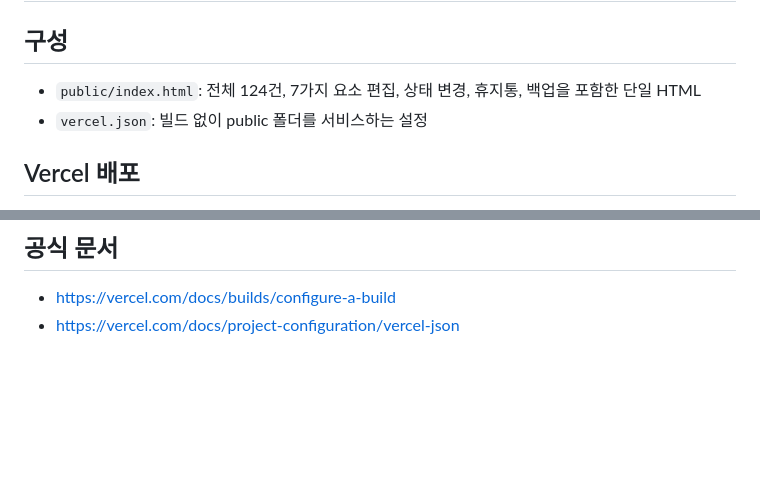
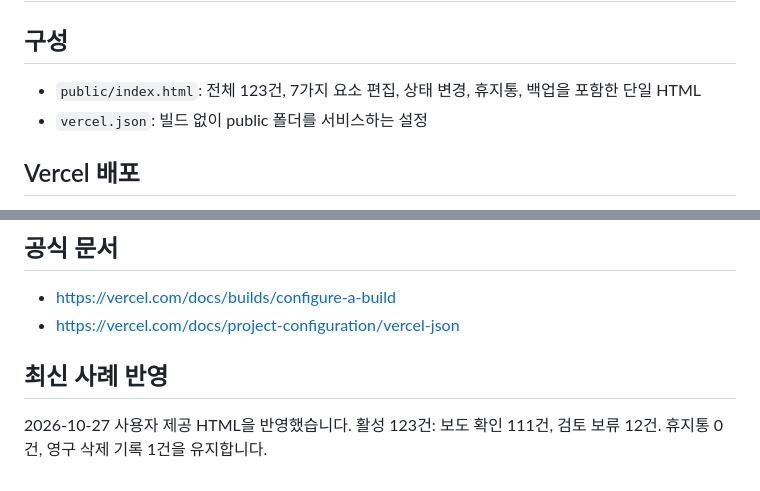
Before and after one commit to turtleisbestanimal/oops_issue_case, a Markdown page: README.md, 2 parts joined by grey strips. Rendered like a GitHub page; blank space fills up the shorter version.

Commit message:
Document latest case counts and review statuses

```diff
--- a/README.md
+++ b/README.md
@@ -2,7 +2,7 @@
 
 ## 구성
 
-- `public/index.html`: 전체 124건, 7가지 요소 편집, 상태 변경, 휴지통, 백업을 포함한 단일 HTML
+- `public/index.html`: 전체 123건, 7가지 요소 편집, 상태 변경, 휴지통, 백업을 포함한 단일 HTML
 - `vercel.json`: 빌드 없이 public 폴더를 서비스하는 설정
 
 ## Vercel 배포
@@ -52,3 +52,7 @@ CLI를 사용하는 경우 이 폴더에서 `npx vercel --prod`를 실행하고
 
 - https://vercel.com/docs/builds/configure-a-build
 - https://vercel.com/docs/project-configuration/vercel-json
+
+## 최신 사례 반영
+
+2026-10-27 사용자 제공 HTML을 반영했습니다. 활성 123건: 보도 확인 111건, 검토 보류 12건. 휴지통 0건, 영구 삭제 기록 1건을 유지합니다.
```
